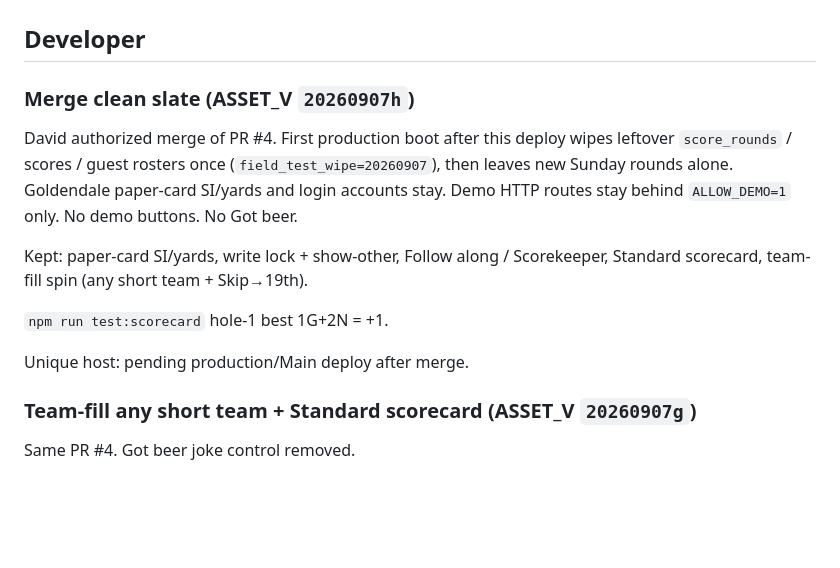
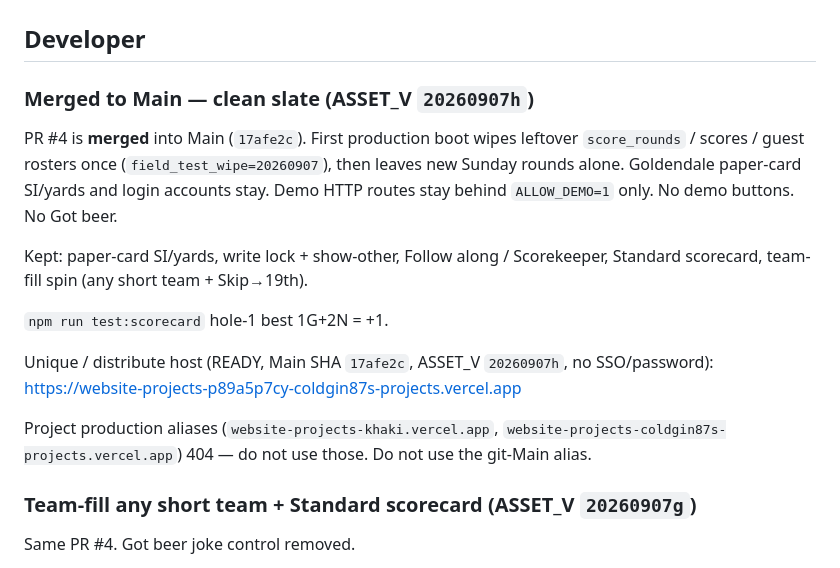
Before and after one commit to ColdGin87/WebsiteProjects, a Markdown page: goldendale/shared-state/loop.md, the part around the change. Rendered like a GitHub page; blank space fills up the shorter version.

Commit message:
Record unique Main host after PR #4 merge.
READY unique project URL for ASSET_V 20260907h / SHA 17afe2c.

Co-authored-by: ColdGin87 <ColdGin87@users.noreply.github.com>

```diff
--- a/goldendale/shared-state/loop.md
+++ b/goldendale/shared-state/loop.md
@@ -2,15 +2,17 @@
 
 ## Developer
 
-### Merge clean slate (ASSET_V `20260907h`)
+### Merged to Main — clean slate (ASSET_V `20260907h`)
 
-David authorized merge of PR #4. First production boot after this deploy wipes leftover `score_rounds` / scores / guest rosters once (`field_test_wipe=20260907`), then leaves new Sunday rounds alone. Goldendale paper-card SI/yards and login accounts stay. Demo HTTP routes stay behind `ALLOW_DEMO=1` only. No demo buttons. No Got beer.
+PR #4 is **merged** into Main (`17afe2c`). First production boot wipes leftover `score_rounds` / scores / guest rosters once (`field_test_wipe=20260907`), then leaves new Sunday rounds alone. Goldendale paper-card SI/yards and login accounts stay. Demo HTTP routes stay behind `ALLOW_DEMO=1` only. No demo buttons. No Got beer.
 
 Kept: paper-card SI/yards, write lock + show-other, Follow along / Scorekeeper, Standard scorecard, team-fill spin (any short team + Skip→19th).
 
 `npm run test:scorecard` hole-1 best 1G+2N = +1.
 
-Unique host: pending production/Main deploy after merge.
+Unique / distribute host (READY, Main SHA `17afe2c`, ASSET_V `20260907h`, no SSO/password): https://website-projects-p89a5p7cy-coldgin87s-projects.vercel.app
+
+Project production aliases (`website-projects-khaki.vercel.app`, `website-projects-coldgin87s-projects.vercel.app`) 404 — do not use those. Do not use the git-Main alias.
 
 ### Team-fill any short team + Standard scorecard (ASSET_V `20260907g`)
 
```
